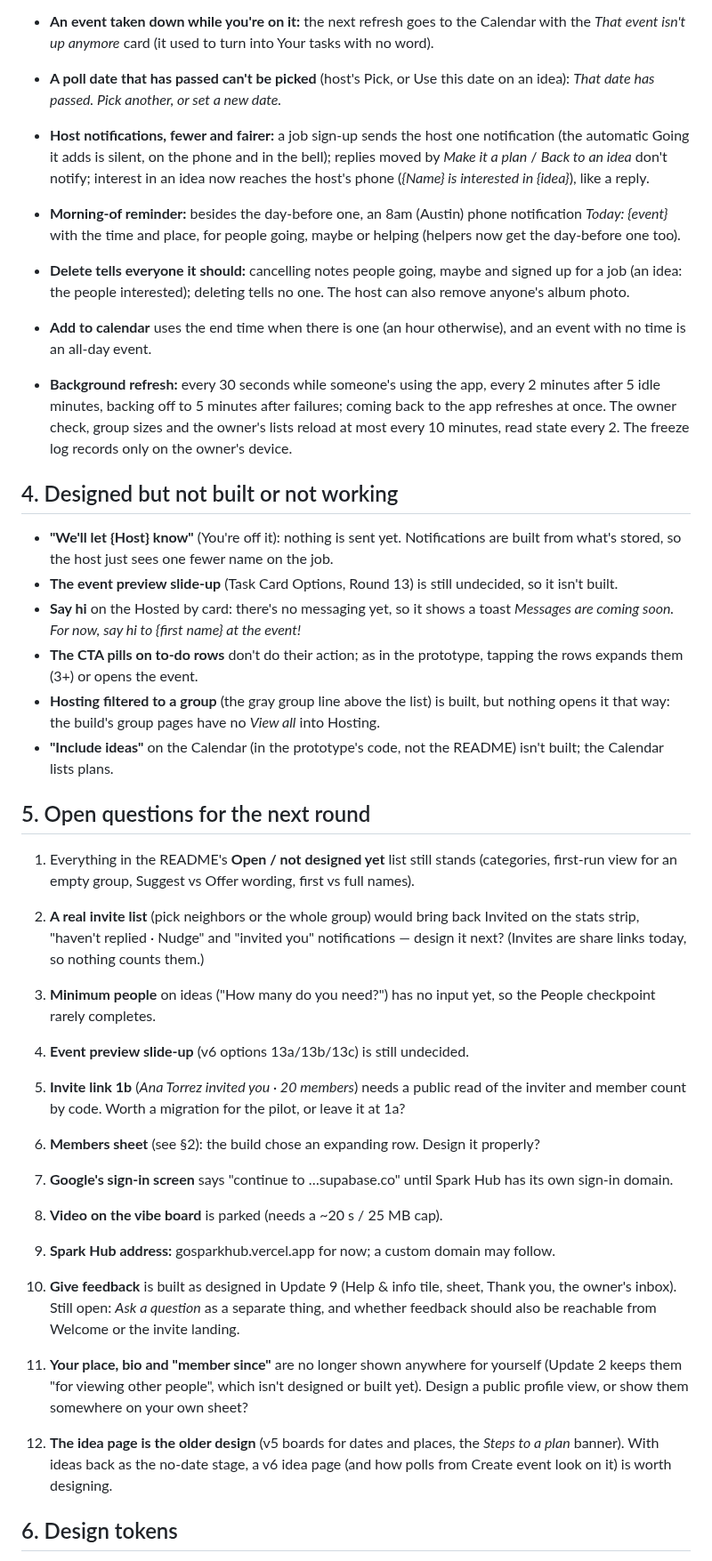
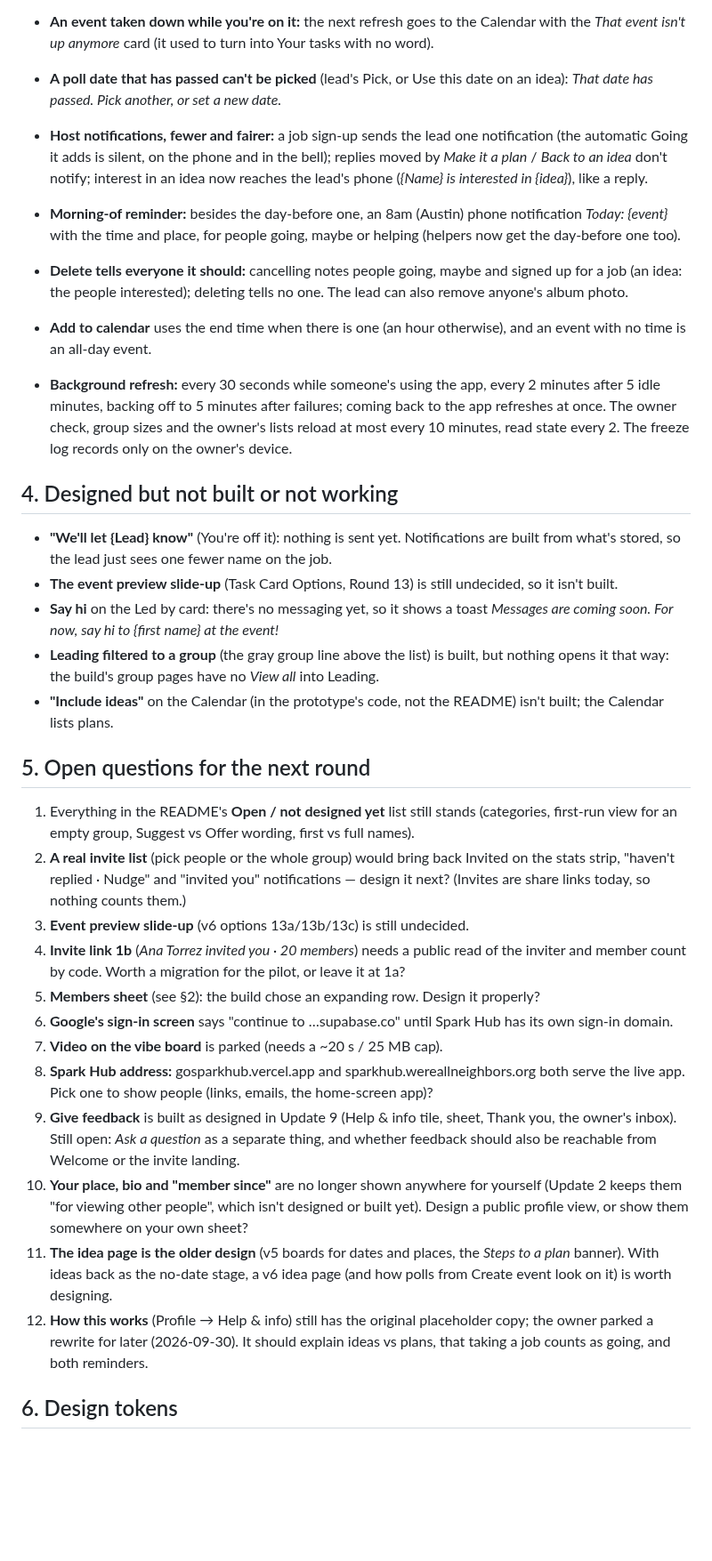
Before and after one commit to esshaughn/sparkhub, a Markdown page: HANDOFF-to-design.md, the part around one of its changes. Shown at 89% size. Drawn GitHub-style; blank space fills up the shorter version.

```diff
--- a/HANDOFF-to-design.md
+++ b/HANDOFF-to-design.md
@@ -124,38 +124,35 @@ Where this doc and the design files disagree, **this doc is correct**.
 - **Invite link, preview never loads:** after five tries the confirm and landing show *this group* with a plain tile instead of pulsing forever, and **Join** works (it never needed the preview).
 - **An event that isn't loaded yet** (a push tapped with the app open, a link) shows *Loading…* instead of flashing Your tasks; if it can't be opened, the Calendar with *Couldn't open that event. Check your connection and try again.*
 - **An event taken down while you're on it:** the next refresh goes to the Calendar with the *That event isn't up anymore* card (it used to turn into Your tasks with no word).
-- **A poll date that has passed can't be picked** (host's Pick, or Use this date on an idea): *That date has passed. Pick another, or set a new date.*
-- **Host notifications, fewer and fairer:** a job sign-up sends the host one notification (the automatic Going it adds is silent, on the phone and in the bell); replies moved by *Make it a plan* / *Back to an idea* don't notify; interest in an idea now reaches the host's phone (*{Name} is interested in {idea}*), like a reply.
+- **A poll date that has passed can't be picked** (lead's Pick, or Use this date on an idea): *That date has passed. Pick another, or set a new date.*
+- **Host notifications, fewer and fairer:** a job sign-up sends the lead one notification (the automatic Going it adds is silent, on the phone and in the bell); replies moved by *Make it a plan* / *Back to an idea* don't notify; interest in an idea now reaches the lead's phone (*{Name} is interested in {idea}*), like a reply.
 - **Morning-of reminder:** besides the day-before one, an 8am (Austin) phone notification *Today: {event}* with the time and place, for people going, maybe or helping (helpers now get the day-before one too).
-- **Delete tells everyone it should:** cancelling notes people going, maybe and signed up for a job (an idea: the people interested); deleting tells no one. The host can also remove anyone's album photo.
+- **Delete tells everyone it should:** cancelling notes people going, maybe and signed up for a job (an idea: the people interested); deleting tells no one. The lead can also remove anyone's album photo.
 - **Add to calendar** uses the end time when there is one (an hour otherwise), and an event with no time is an all-day event.
 - **Background refresh:** every 30 seconds while someone's using the app, every 2 minutes after 5 idle minutes, backing off to 5 minutes after failures; coming back to the app refreshes at once. The owner check, group sizes and the owner's lists reload at most every 10 minutes, read state every 2. The freeze log records only on the owner's device.
 
 ## 4. Designed but not built or not working
 
-- **"We'll let {Host} know"** (You're off it): nothing is sent yet. Notifications are built from what's stored, so the host just sees one fewer name on the job.
+- **"We'll let {Lead} know"** (You're off it): nothing is sent yet. Notifications are built from what's stored, so the lead just sees one fewer name on the job.
 - **The event preview slide-up** (Task Card Options, Round 13) is still undecided, so it isn't built.
-- **Say hi** on the Hosted by card: there's no messaging yet, so it shows a toast *Messages are coming soon. For now, say hi to {first name} at the event!*
-- **The CTA pills on to-do rows** don't do their action; as in the prototype, tapping the rows expands them (3+) or opens the event.
-- **Hosting filtered to a group** (the gray group line above the list) is built, but nothing opens it that way: the build's group pages have no *View all* into Hosting.
+- **Say hi** on the Led by card: there's no messaging yet, so it shows a toast *Messages are coming soon. For now, say hi to {first name} at the event!*
+- **Leading filtered to a group** (the gray group line above the list) is built, but nothing opens it that way: the build's group pages have no *View all* into Leading.
 - **"Include ideas"** on the Calendar (in the prototype's code, not the README) isn't built; the Calendar lists plans.
 
 ## 5. Open questions for the next round
 
 1. Everything in the README's **Open / not designed yet** list still stands (categories, first-run view for an empty group, Suggest vs Offer wording, first vs full names).
-2. **A real invite list** (pick neighbors or the whole group) would bring back Invited on the stats strip, "haven't replied · Nudge" and "invited you" notifications — design it next? (Invites are share links today, so nothing counts them.)
-3. **Minimum people** on ideas ("How many do you need?") has no input yet, so the People checkpoint rarely completes.
-11. **Event preview slide-up** (v6 options 13a/13b/13c) is still undecided.
+2. **A real invite list** (pick people or the whole group) would bring back Invited on the stats strip, "haven't replied · Nudge" and "invited you" notifications — design it next? (Invites are share links today, so nothing counts them.)
+3. **Event preview slide-up** (v6 options 13a/13b/13c) is still undecided.
 4. **Invite link 1b** (*Ana Torrez invited you · 20 members*) needs a public read of the inviter and member count by code. Worth a migration for the pilot, or leave it at 1a?
 5. **Members sheet** (see §2): the build chose an expanding row. Design it properly?
 6. **Google's sign-in screen** says "continue to …supabase.co" until Spark Hub has its own sign-in domain.
 7. **Video on the vibe board** is parked (needs a ~20 s / 25 MB cap).
-8. **Spark Hub address:** gosparkhub.vercel.app for now; a custom domain may follow.
+8. **Spark Hub address:** gosparkhub.vercel.app and sparkhub.wereallneighbors.org both serve the live app. Pick one to show people (links, emails, the home-screen app)?
 9. **Give feedback** is built as designed in Update 9 (Help & info tile, sheet, Thank you, the owner's inbox). Still open: *Ask a question* as a separate thing, and whether feedback should also be reachable from Welcome or the invite landing.
-
-12. **Your place, bio and "member since"** are no longer shown anywhere for yourself (Update 2 keeps them "for viewing other people", which isn't designed or built yet). Design a public profile view, or show them somewhere on your own sheet?
-
-13. **The idea page is the older design** (v5 boards for dates and places, the *Steps to a plan* banner). With ideas back as the no-date stage, a v6 idea page (and how polls from Create event look on it) is worth designing.
+10. **Your place, bio and "member since"** are no longer shown anywhere for yourself (Update 2 keeps them "for viewing other people", which isn't designed or built yet). Design a public profile view, or show them somewhere on your own sheet?
+11. **The idea page is the older design** (v5 boards for dates and places, the *Steps to a plan* banner). With ideas back as the no-date stage, a v6 idea page (and how polls from Create event look on it) is worth designing.
+12. **How this works** (Profile → Help & info) still has the original placeholder copy; the owner parked a rewrite for later (2026-09-30). It should explain ideas vs plans, that taking a job counts as going, and both reminders.
 
 ## 6. Design tokens
 
```
Also changed, not shown: other parts of HANDOFF-to-design.md (+56 -56 lines).
